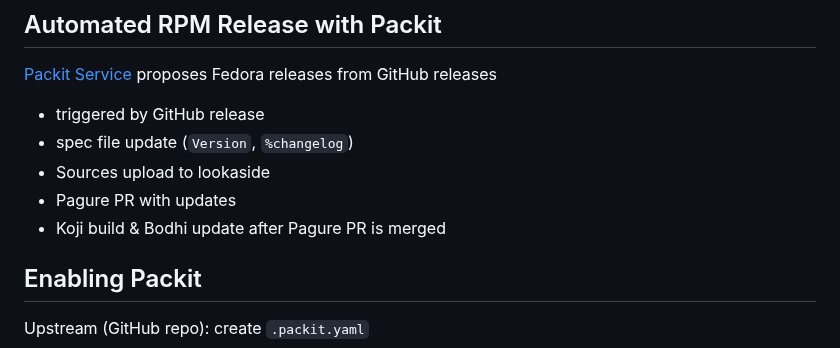
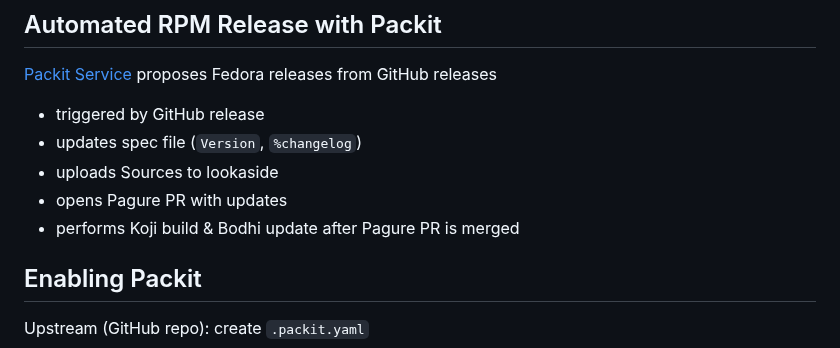
Before and after one commit to spetrosi/release_automation_devconf2023, a Markdown page: README.md, the part around the change. Drawn GitHub-style.

Commit message:
Improve wording

```diff
--- a/README.md
+++ b/README.md
@@ -106,10 +106,10 @@ jobs:
 [Packit Service](https://packit.dev/docs/guide/) proposes Fedora releases from GitHub releases
 
 - triggered by GitHub release
-- spec file update (`Version`, `%changelog`)
-- Sources upload to lookaside
-- Pagure PR with updates
-- Koji build & Bodhi update after Pagure PR is merged
+- updates spec file (`Version`, `%changelog`)
+- uploads Sources to lookaside
+- opens Pagure PR with updates
+- performs Koji build & Bodhi update after Pagure PR is merged
 
 ## Enabling Packit
 <style scoped>
```
